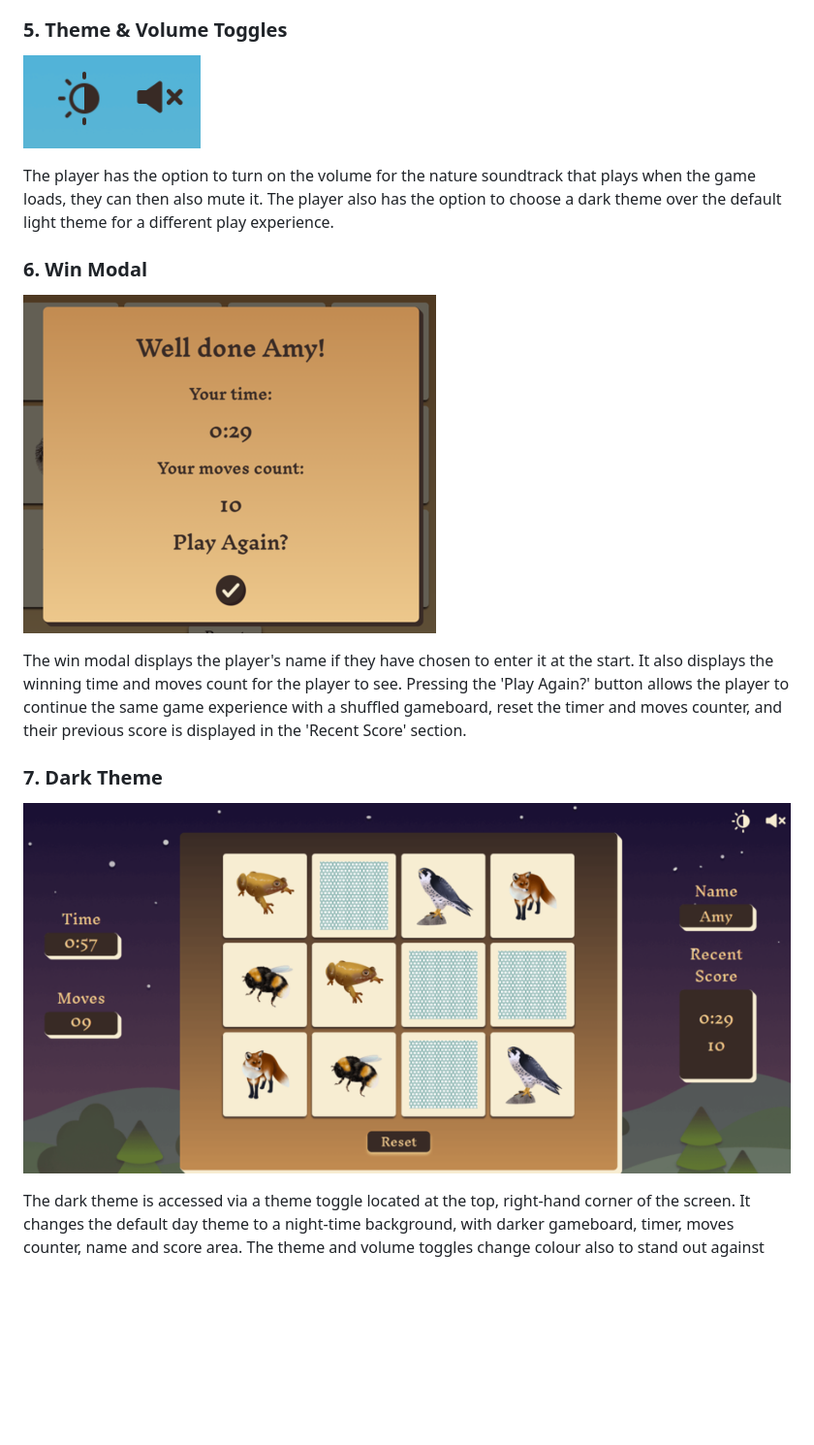
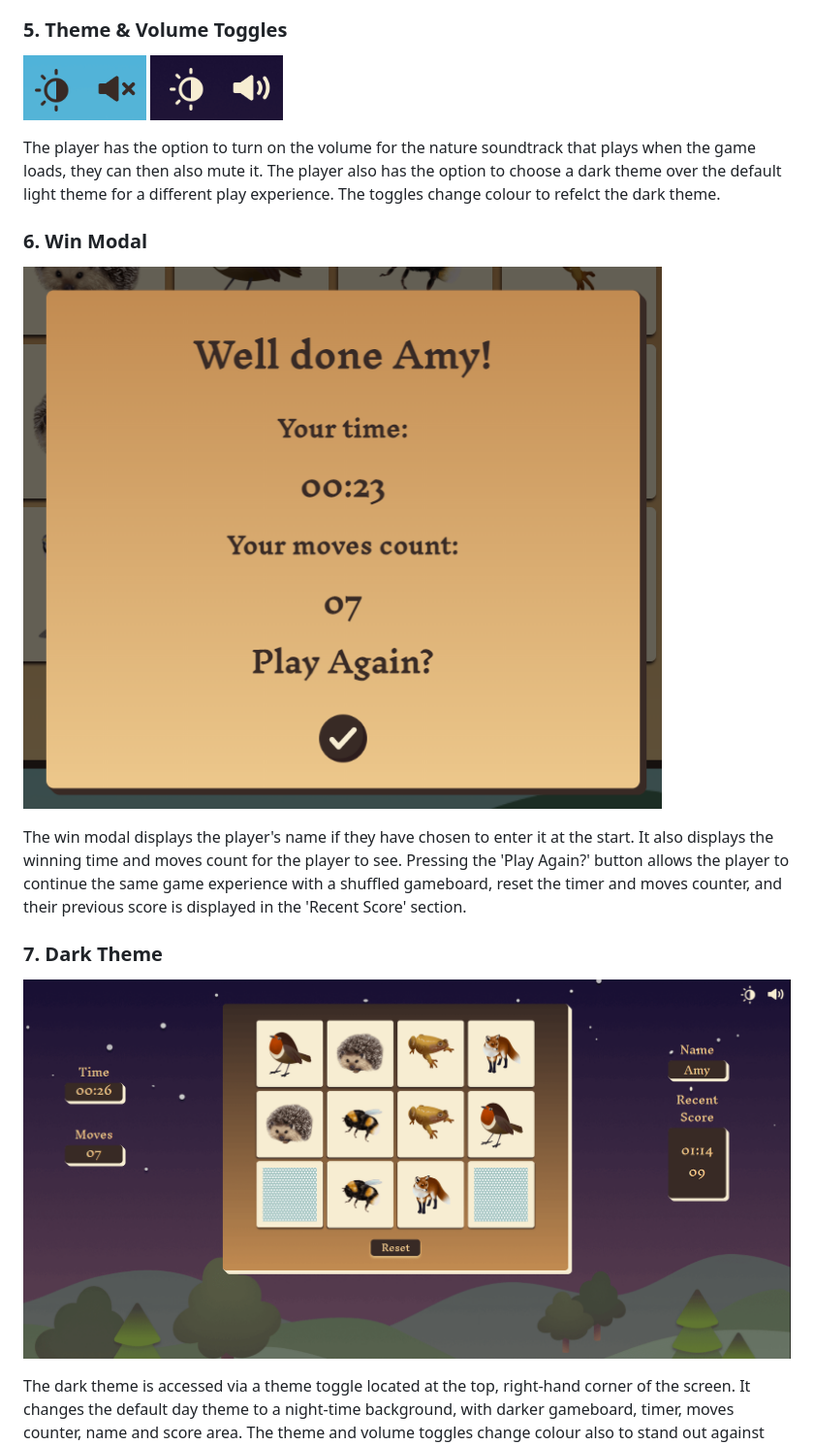
Before and after one commit to amylour/irish_wildlife_matchup, a Markdown page: README.md, the part around the change printed below. Shown: that part at 97% size. Rendered like a GitHub page; pictures changed too: docs/images/feature_darkmode_com.png, docs/images/feature_toggles.png, docs/images/feature_winmodal.png; blank space fills up the shorter version.

Commit message:
Add images to README, HTML final check

```diff
--- a/README.md
+++ b/README.md
@@ -247,9 +247,9 @@ The timer starts when the first card is clicked and works as a stopwatch recordi
 The optional player name input from the start modal displays the entered name above the score section. The recent score displayed is the winning time and moves count from the player's last round when they choose to continue playing. This score can be some visual encouragement for the player to continue playing and beat their previous round.
 
 ### **5. Theme & Volume Toggles**
-![screenshot of theme and volume toggles](docs/images/feature_toggles.png)
+![screenshot of theme and volume toggles](docs/images/feature_toggles.png) ![screenshot of theme and volume toggles](docs/images/toggles_darkmode.png)
 
-The player has the option to turn on the volume for the nature soundtrack that plays when the game loads, they can then also mute it. The player also has the option to choose a dark theme over the default light theme for a different play experience.
+The player has the option to turn on the volume for the nature soundtrack that plays when the game loads, they can then also mute it. The player also has the option to choose a dark theme over the default light theme for a different play experience. The toggles change colour to refelct the dark theme.
 
 ### **6. Win Modal**
 ![screenshot of win modal](docs/images/feature_winmodal.png)
```
Also changed, not shown: other parts of README.md (+2 -2 lines), 1 other file.
